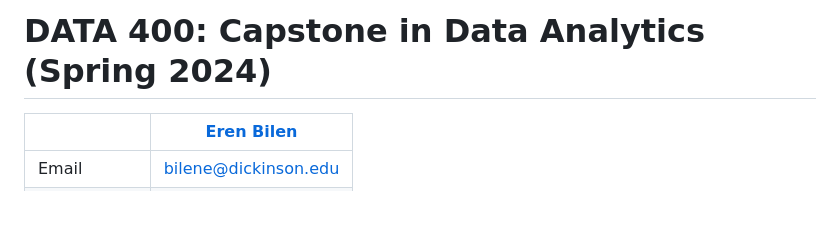
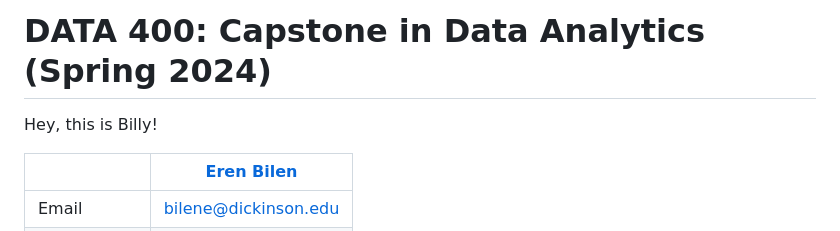
Before and after one commit to ernbilen/Data400_Spring24, a Markdown page: README.md, the part around the change. Rendered like a GitHub page; blank space fills up the shorter version.

```diff
--- a/README.md
+++ b/README.md
@@ -1,4 +1,5 @@
 # DATA 400: Capstone in Data Analytics (Spring 2024) #
+Hey, this is Billy!
 
 |  | [Eren Bilen](http://ernbilen.github.io) |
 |--------------|--------------------------------------------------------------|
```
